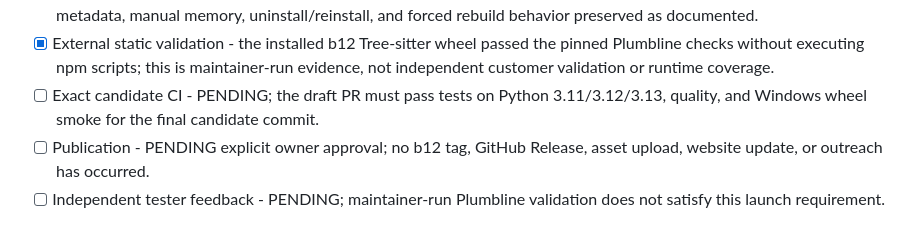
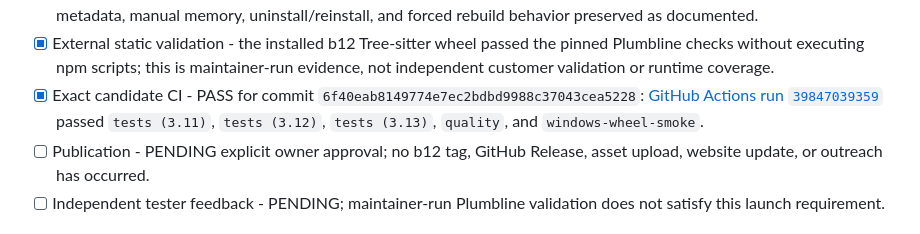
Before and after one commit to raazlehra/Repomind, a Markdown page: docs/PUBLIC_LAUNCH_CHECKLIST.md, the part around the change. Rendered like a GitHub page.

Commit message:
docs: record b12 candidate CI pass

```diff
--- a/docs/PUBLIC_LAUNCH_CHECKLIST.md
+++ b/docs/PUBLIC_LAUNCH_CHECKLIST.md
@@ -19,8 +19,10 @@ automatically complete the remaining launch work.
 - [x] External static validation - the installed b12 Tree-sitter wheel passed the pinned
   Plumbline checks without executing npm scripts; this is maintainer-run evidence, not
   independent customer validation or runtime coverage.
-- [ ] Exact candidate CI - PENDING; the draft PR must pass tests on Python 3.11/3.12/3.13,
-  quality, and Windows wheel smoke for the final candidate commit.
+- [x] Exact candidate CI - PASS for commit
+  `6f40eab8149774e7ec2bdbd9988c37043cea5228`: [GitHub Actions run `39847039359`](https://github.com/raazlehra/Repomind/actions/runs/39847039359)
+  passed `tests (3.11)`, `tests (3.12)`, `tests (3.13)`, `quality`, and
+  `windows-wheel-smoke`.
 - [ ] Publication - PENDING explicit owner approval; no b12 tag, GitHub Release, asset upload,
   website update, or outreach has occurred.
 - [ ] Independent tester feedback - PENDING; maintainer-run Plumbline validation does not satisfy
```
